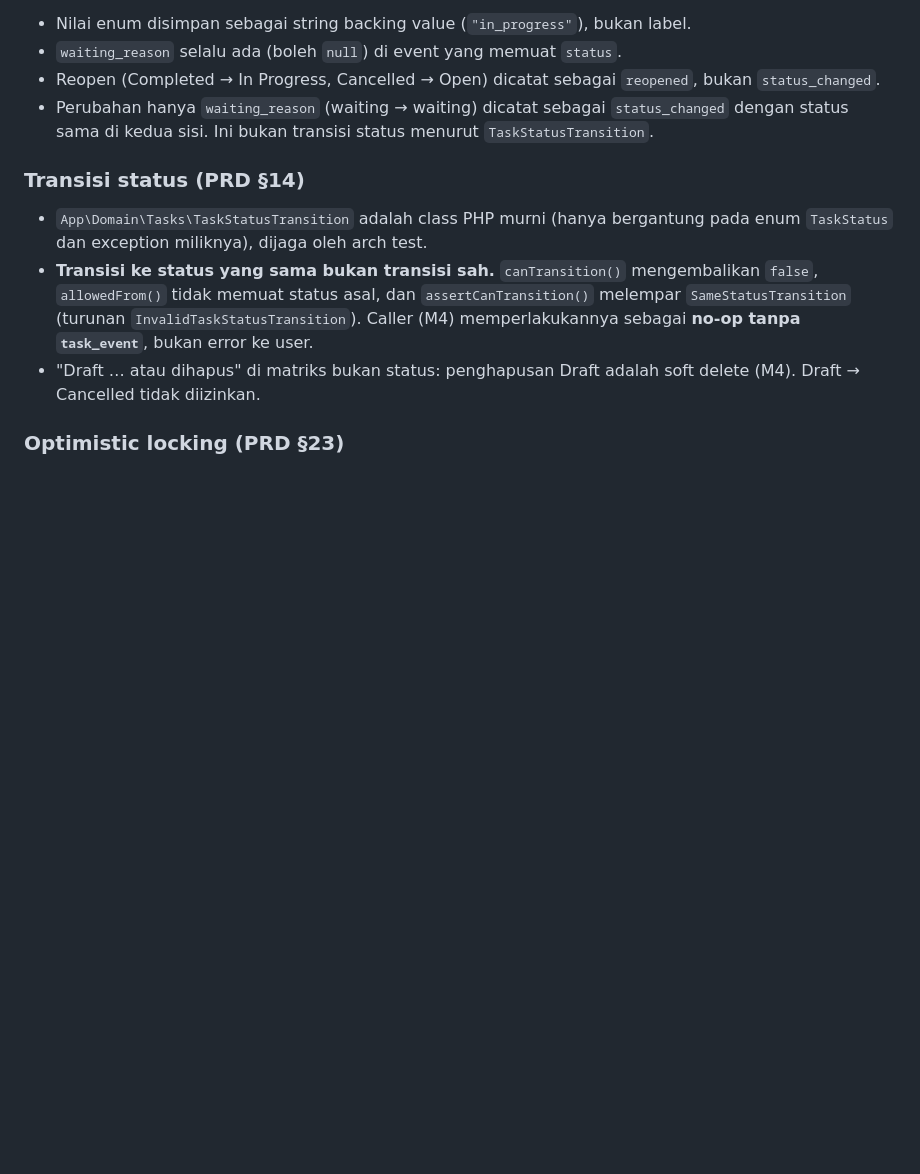
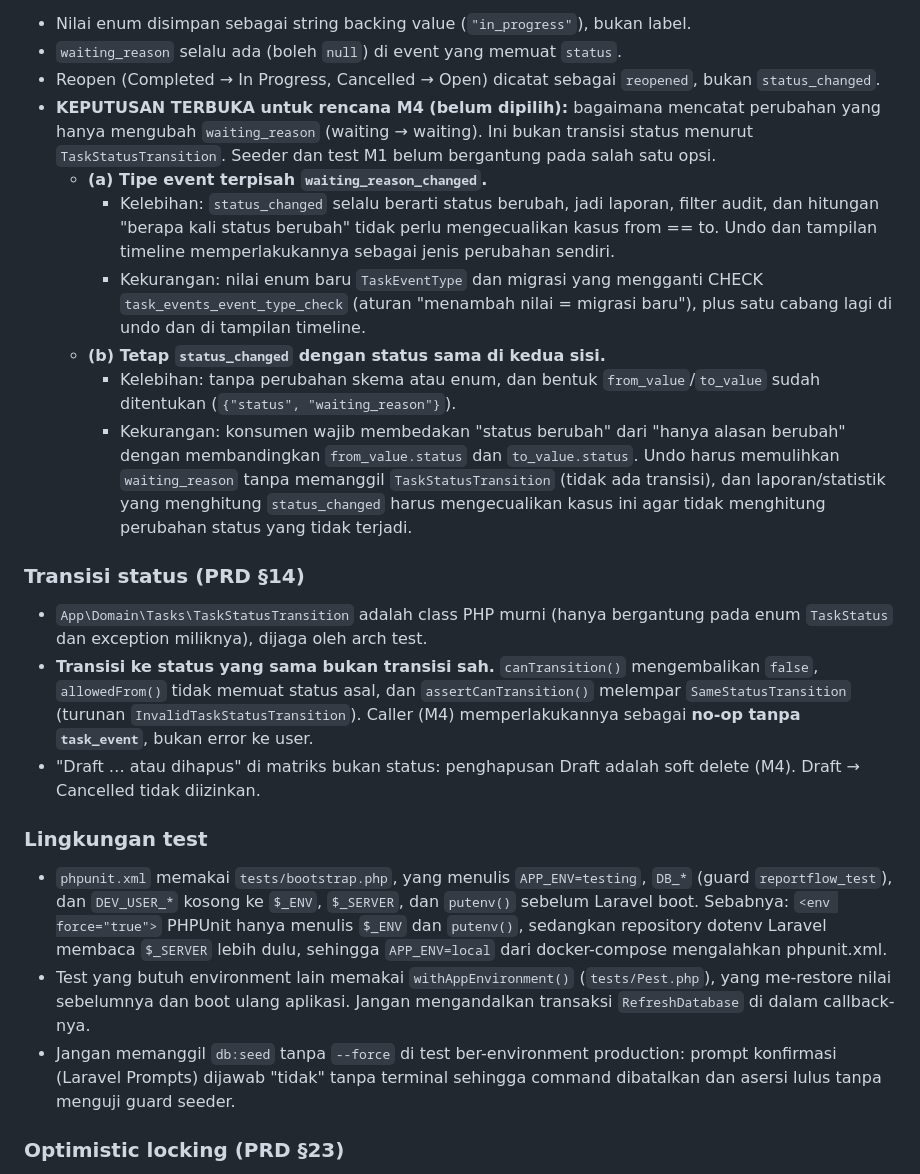
Before and after one commit to digimoblife/reportflow, a Markdown page: docs/DECISIONS.md, the part around one of its changes. GitHub-like rendering; blank space fills up the shorter version.

Commit message:
docs(decisions): datetime binding dependency, test environment, open waiting_reason event question (PRD §14, §21, §49)
Co-Authored-By: Claude Sonnet 5.5 <noreply@anthropic.com>

```diff
--- a/docs/DECISIONS.md
+++ b/docs/DECISIONS.md
@@ -120,8 +137,22 @@ Aturan:
 - Nilai enum disimpan sebagai string backing value (`"in_progress"`), bukan label.
 - `waiting_reason` selalu ada (boleh `null`) di event yang memuat `status`.
 - Reopen (Completed → In Progress, Cancelled → Open) dicatat sebagai `reopened`, bukan `status_changed`.
-- Perubahan hanya `waiting_reason` (waiting → waiting) dicatat sebagai `status_changed` dengan status
-  sama di kedua sisi. Ini bukan transisi status menurut `TaskStatusTransition`.
+- **KEPUTUSAN TERBUKA untuk rencana M4 (belum dipilih):** bagaimana mencatat perubahan yang hanya mengubah
+  `waiting_reason` (waiting → waiting). Ini bukan transisi status menurut `TaskStatusTransition`. Seeder dan
+  test M1 belum bergantung pada salah satu opsi.
+  - **(a) Tipe event terpisah `waiting_reason_changed`.**
+    - Kelebihan: `status_changed` selalu berarti status berubah, jadi laporan, filter audit, dan hitungan
+      "berapa kali status berubah" tidak perlu mengecualikan kasus from == to. Undo dan tampilan timeline
+      memperlakukannya sebagai jenis perubahan sendiri.
+    - Kekurangan: nilai enum baru `TaskEventType` dan migrasi yang mengganti CHECK `task_events_event_type_check`
+      (aturan "menambah nilai = migrasi baru"), plus satu cabang lagi di undo dan di tampilan timeline.
+  - **(b) Tetap `status_changed` dengan status sama di kedua sisi.**
+    - Kelebihan: tanpa perubahan skema atau enum, dan bentuk `from_value`/`to_value` sudah ditentukan
+      (`{"status", "waiting_reason"}`).
+    - Kekurangan: konsumen wajib membedakan "status berubah" dari "hanya alasan berubah" dengan membandingkan
+      `from_value.status` dan `to_value.status`. Undo harus memulihkan `waiting_reason` tanpa memanggil
+      `TaskStatusTransition` (tidak ada transisi), dan laporan/statistik yang menghitung `status_changed` harus
+      mengecualikan kasus ini agar tidak menghitung perubahan status yang tidak terjadi.
 
 ### Transisi status (PRD §14)
 
@@ -133,6 +164,17 @@ Aturan:
   sebagai **no-op tanpa `task_event`**, bukan error ke user.
 - "Draft … atau dihapus" di matriks bukan status: penghapusan Draft adalah soft delete (M4).
   Draft → Cancelled tidak diizinkan.
+
+### Lingkungan test
+
+- `phpunit.xml` memakai `tests/bootstrap.php`, yang menulis `APP_ENV=testing`, `DB_*` (guard `reportflow_test`),
+  dan `DEV_USER_*` kosong ke `$_ENV`, `$_SERVER`, dan `putenv()` sebelum Laravel boot. Sebabnya: `<env force="true">`
+  PHPUnit hanya menulis `$_ENV` dan `putenv()`, sedangkan repository dotenv Laravel membaca `$_SERVER` lebih dulu,
+  sehingga `APP_ENV=local` dari docker-compose mengalahkan phpunit.xml.
+- Test yang butuh environment lain memakai `withAppEnvironment()` (`tests/Pest.php`), yang me-restore nilai
+  sebelumnya dan boot ulang aplikasi. Jangan mengandalkan transaksi `RefreshDatabase` di dalam callback-nya.
+- Jangan memanggil `db:seed` tanpa `--force` di test ber-environment production: prompt konfirmasi (Laravel Prompts)
+  dijawab "tidak" tanpa terminal sehingga command dibatalkan dan asersi lulus tanpa menguji guard seeder.
 
 ### Optimistic locking (PRD §23)
 
```
Also changed, not shown: other parts of docs/DECISIONS.md (+17 -0 lines).
